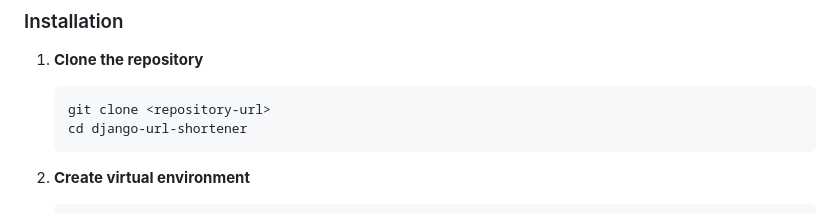
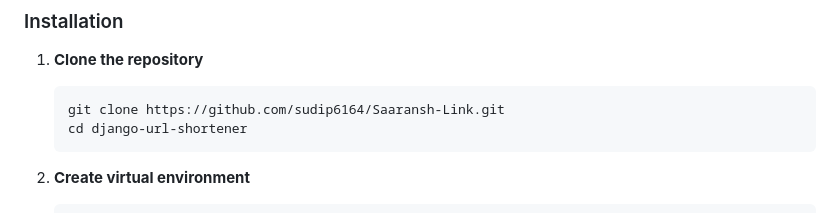
Before and after one commit to sudip6164/Saaransh-Link, a Markdown page: README.md, the part around the change. Rendered like a GitHub page.

````diff
--- a/README.md
+++ b/README.md
@@ -25,7 +25,7 @@ A comprehensive URL shortening service built with Django, featuring user authent
 
 1. **Clone the repository**
    ```bash
-   git clone <repository-url>
+   git clone https://github.com/sudip6164/Saaransh-Link.git
    cd django-url-shortener
    ```
 
````
